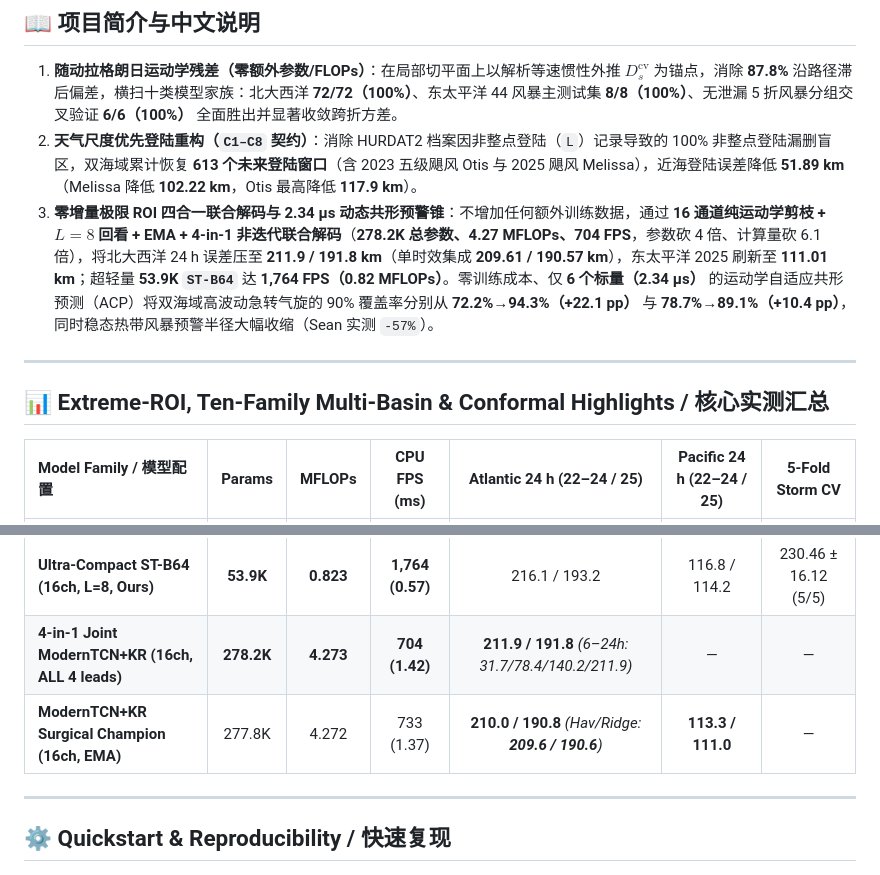
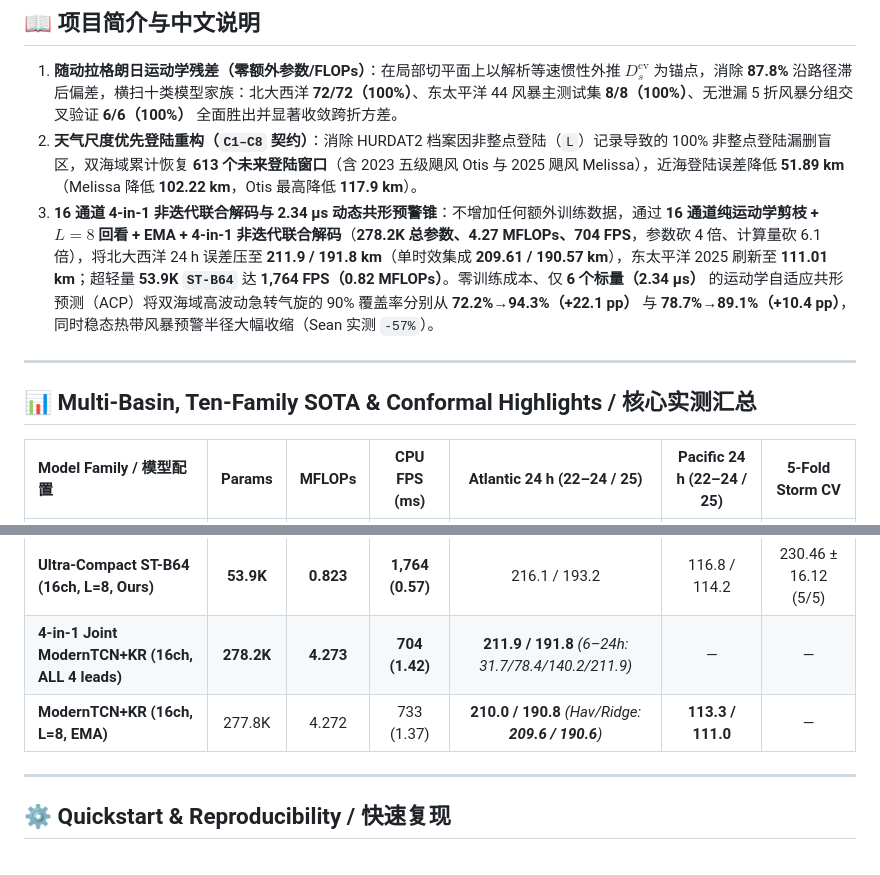
Before and after one commit to WYH302/TyphoFormer-for-Hurricane-Track-Forecasting, a Markdown page: README.md, 2 parts joined by grey strips. Rendered like a GitHub page.

```diff
--- a/README.md
+++ b/README.md
@@ -44,11 +44,11 @@ An open-source empirical study and reproducibility toolkit exploring **co-moving
 
 1. **随动拉格朗日运动学残差（零额外参数/FLOPs）**：在局部切平面上以解析等速惯性外推 $D_s^{\mathrm{cv}}$ 为锚点，消除 **87.8%** 沿路径滞后偏差，横扫十类模型家族：北大西洋 **72/72（100%）**、东太平洋 44 风暴主测试集 **8/8（100%）**、无泄漏 5 折风暴分组交叉验证 **6/6（100%）** 全面胜出并显著收敛跨折方差。
 2. **天气尺度优先登陆重构（`C1–C8` 契约）**：消除 HURDAT2 档案因非整点登陆（`L`）记录导致的 100% 非整点登陆漏删盲区，双海域累计恢复 **613 个未来登陆窗口**（含 2023 五级飓风 Otis 与 2025 飓风 Melissa），近海登陆误差降低 **51.89 km**（Melissa 降低 **102.22 km**，Otis 最高降低 **117.9 km**）。
-3. **零增量极限 ROI 四合一联合解码与 2.34 µs 动态共形预警锥**：不增加任何额外训练数据，通过 **16 通道纯运动学剪枝 + $L=8$ 回看 + EMA + 4-in-1 非迭代联合解码**（**278.2K 总参数、4.27 MFLOPs、704 FPS**，参数砍 4 倍、计算量砍 6.1 倍），将北大西洋 24 h 误差压至 **211.9 / 191.8 km**（单时效集成 **209.61 / 190.57 km**），东太平洋 2025 刷新至 **111.01 km**；超轻量 **53.9K `ST-B64`** 达 **1,764 FPS（0.82 MFLOPs）**。零训练成本、仅 **6 个标量（2.34 µs）** 的运动学自适应共形预测（ACP）将双海域高波动急转气旋的 90% 覆盖率分别从 **72.2%→94.3%（+22.1 pp）** 与 **78.7%→89.1%（+10.4 pp）**，同时稳态热带风暴预警半径大幅收缩（Sean 实测 `-57%`）。
+3. **16 通道 4-in-1 非迭代联合解码与 2.34 µs 动态共形预警锥**：不增加任何额外训练数据，通过 **16 通道纯运动学剪枝 + $L=8$ 回看 + EMA + 4-in-1 非迭代联合解码**（**278.2K 总参数、4.27 MFLOPs、704 FPS**，参数砍 4 倍、计算量砍 6.1 倍），将北大西洋 24 h 误差压至 **211.9 / 191.8 km**（单时效集成 **209.61 / 190.57 km**），东太平洋 2025 刷新至 **111.01 km**；超轻量 **53.9K `ST-B64`** 达 **1,764 FPS（0.82 MFLOPs）**。零训练成本、仅 **6 个标量（2.34 µs）** 的运动学自适应共形预测（ACP）将双海域高波动急转气旋的 90% 覆盖率分别从 **72.2%→94.3%（+22.1 pp）** 与 **78.7%→89.1%（+10.4 pp）**，同时稳态热带风暴预警半径大幅收缩（Sean 实测 `-57%`）。
 
 ---
 
-## 📊 Extreme-ROI, Ten-Family Multi-Basin & Conformal Highlights / 核心实测汇总
+## 📊 Multi-Basin, Ten-Family SOTA & Conformal Highlights / 核心实测汇总
 
 | Model Family / 模型配置 | Params | MFLOPs | CPU FPS (ms) | Atlantic 24 h (22–24 / 25) | Pacific 24 h (22–24 / 25) | 5-Fold Storm CV |
 | :--- | :---: | :---: | :---: | :---: | :---: | :---: |
@@ -60,7 +60,7 @@ An open-source empirical study and reproducibility toolkit exploring **co-moving
 | **ModernTCN + KR (ICLR 2024, 40ch)** | 280.9K | 6.474 | 634 (1.58) | 226.0 / 203.8 | 114.3 / 117.9 | **225.47 ± 7.36** |
 | **Ultra-Compact ST-B64 (16ch, L=8, Ours)** | **53.9K** | **0.823** | **1,764 (0.57)** | 216.1 / 193.2 | 116.8 / 114.2 | 230.46 ± 16.12 (5/5) |
 | **4-in-1 Joint ModernTCN+KR (16ch, ALL 4 leads)** | **278.2K** | **4.273** | **704 (1.42)** | **211.9 / 191.8** *(6–24h: 31.7/78.4/140.2/211.9)* | — | — |
-| **ModernTCN+KR Surgical Champion (16ch, EMA)** | 277.8K | 4.272 | 733 (1.37) | **210.0 / 190.8** *(Hav/Ridge: **209.6 / 190.6**)* | **113.3 / 111.0** | — |
+| **ModernTCN+KR (16ch, L=8, EMA)** | 277.8K | 4.272 | 733 (1.37) | **210.0 / 190.8** *(Hav/Ridge: **209.6 / 190.6**)* | **113.3 / 111.0** | — |
 
 ---
 
```
Also changed, not shown: other parts of README.md (+1 -1 lines), assets/Figure_1_Framework_Overview.png, assets/fig_tier1_joint_and_conformal.png, 5 other files.
